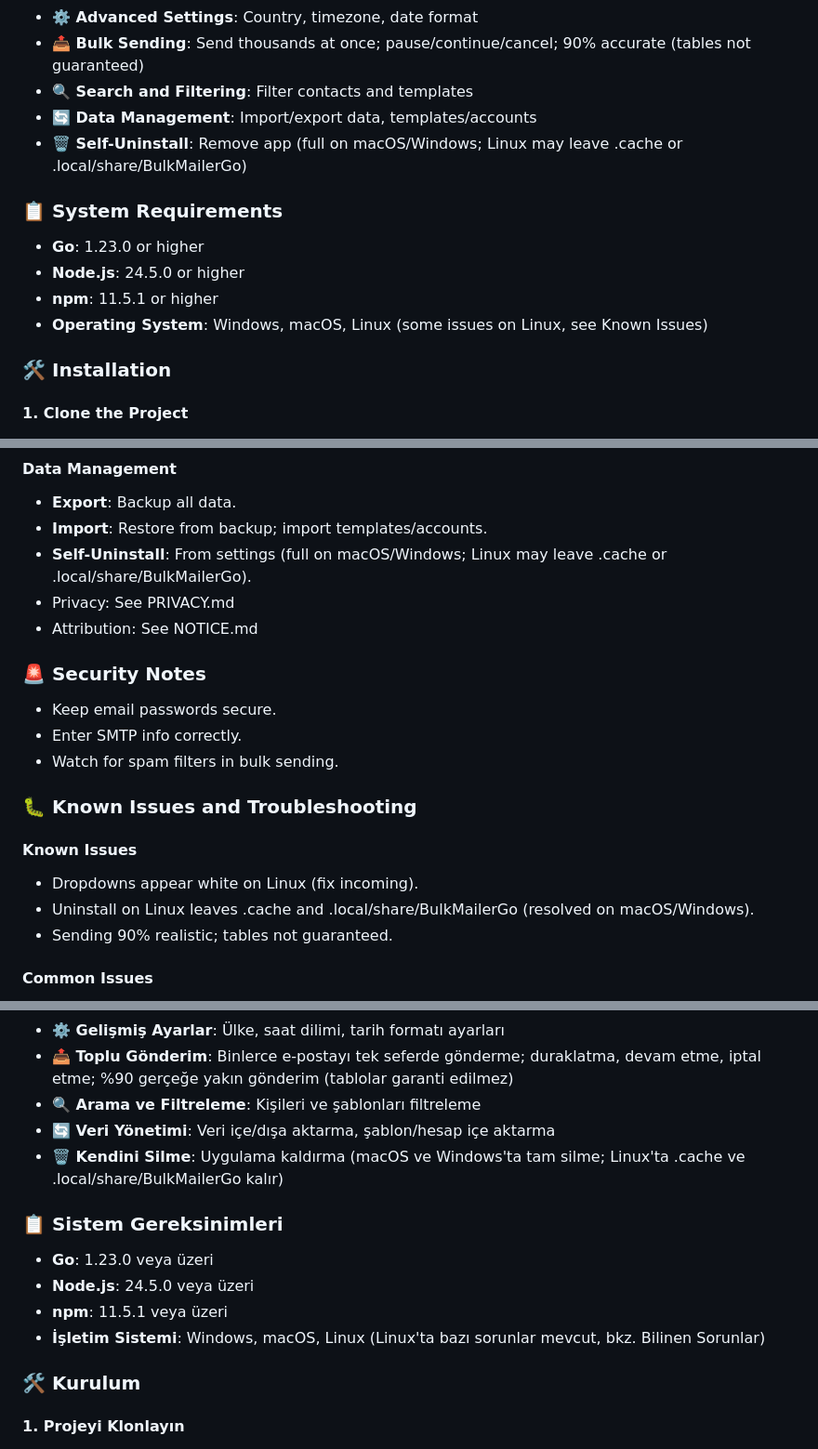
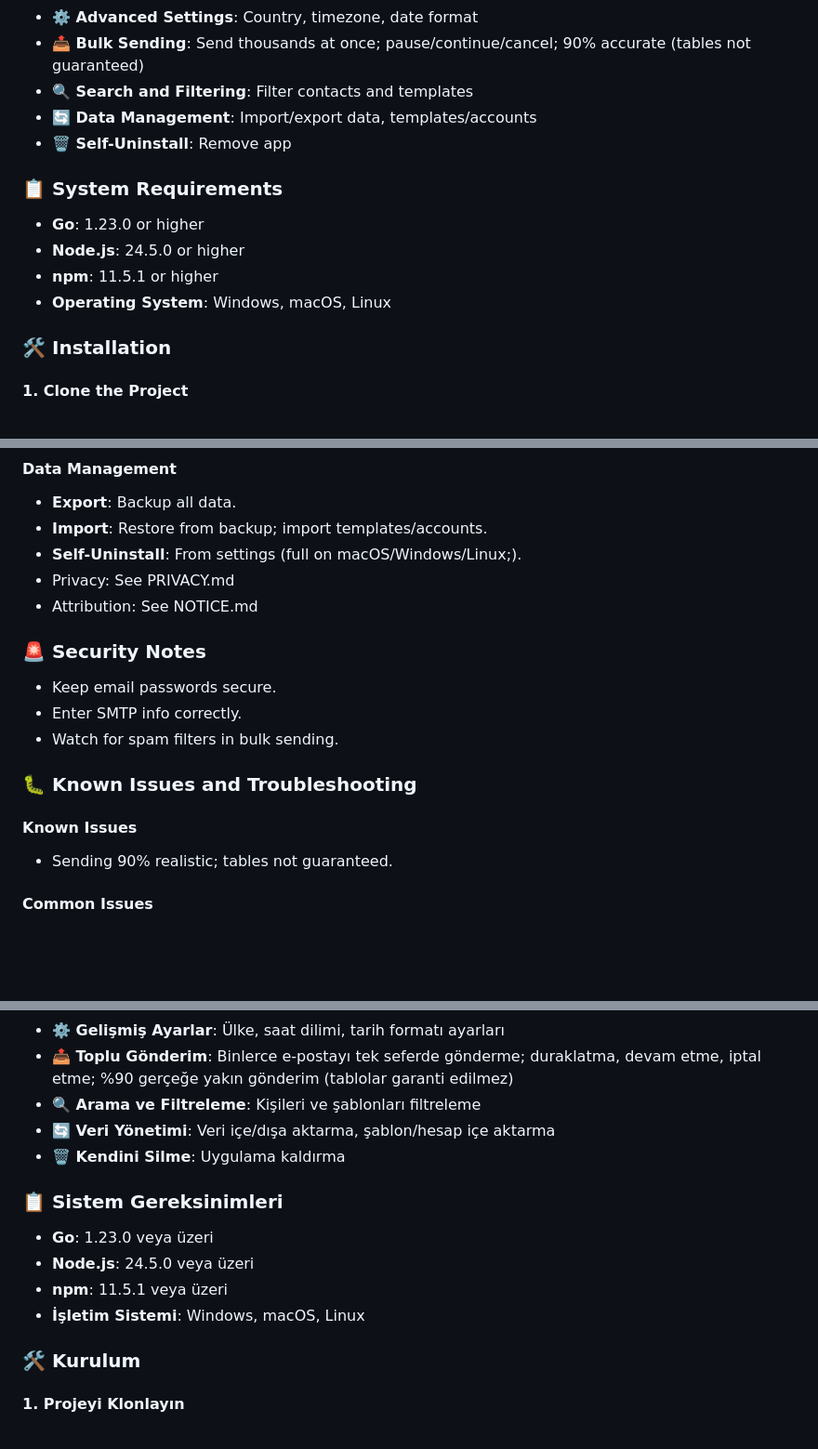
Before and after one commit to shayhowler/bulk-mailer-go, a Markdown page: README.md, 3 parts joined by grey strips. Shown at 93% size. GitHub-like rendering; blank space fills up the shorter version.

```diff
--- a/README.md
+++ b/README.md
@@ -38,14 +38,14 @@ Bulk Mailer Go is a simple desktop application for sending bulk emails using tem
 - **📤 Bulk Sending**: Send thousands at once; pause/continue/cancel; 90% accurate (tables not guaranteed)
 - **🔍 Search and Filtering**: Filter contacts and templates
 - **🔄 Data Management**: Import/export data, templates/accounts
-- **🗑️ Self-Uninstall**: Remove app (full on macOS/Windows; Linux may leave .cache or .local/share/BulkMailerGo)
+- **🗑️ Self-Uninstall**: Remove app
 
 ### 📋 System Requirements
 
 - **Go**: 1.23.0 or higher
 - **Node.js**: 24.5.0 or higher
 - **npm**: 11.5.1 or higher
-- **Operating System**: Windows, macOS, Linux (some issues on Linux, see Known Issues)
+- **Operating System**: Windows, macOS, Linux
 
 ### 🛠️ Installation
 
@@ -156,7 +157,7 @@ Use `{name}`, `{surname}`, `{company}` in templates for personalization. Map aut
 #### Data Management
 - **Export**: Backup all data.
 - **Import**: Restore from backup; import templates/accounts.
-- **Self-Uninstall**: From settings (full on macOS/Windows; Linux may leave .cache or .local/share/BulkMailerGo).
+- **Self-Uninstall**: From settings (full on macOS/Windows/Linux;).
 - Privacy: See PRIVACY.md
 - Attribution: See NOTICE.md
 
@@ -169,8 +170,6 @@ Use `{name}`, `{surname}`, `{company}` in templates for personalization. Map aut
 ### 🐛 Known Issues and Troubleshooting
 
 #### Known Issues
-- Dropdowns appear white on Linux (fix incoming).
-- Uninstall on Linux leaves .cache and .local/share/BulkMailerGo (resolved on macOS/Windows).
 - Sending 90% realistic; tables not guaranteed.
 
 #### Common Issues
@@ -215,14 +214,14 @@ Bulk Mailer Go, Go programlama dili ve Wails framework kullanılarak geliştiril
 - **📤 Toplu Gönderim**: Binlerce e-postayı tek seferde gönderme; duraklatma, devam etme, iptal etme; %90 gerçeğe yakın gönderim (tablolar garanti edilmez)
 - **🔍 Arama ve Filtreleme**: Kişileri ve şablonları filtreleme
 - **🔄 Veri Yönetimi**: Veri içe/dışa aktarma, şablon/hesap içe aktarma
-- **🗑️ Kendini Silme**: Uygulama kaldırma (macOS ve Windows'ta tam silme; Linux'ta .cache ve .local/share/BulkMailerGo kalır)
+- **🗑️ Kendini Silme**: Uygulama kaldırma
 
 ### 📋 Sistem Gereksinimleri
 
 - **Go**: 1.23.0 veya üzeri
 - **Node.js**: 24.5.0 veya üzeri
 - **npm**: 11.5.1 veya üzeri
-- **İşletim Sistemi**: Windows, macOS, Linux (Linux'ta bazı sorunlar mevcut, bkz. Bilinen Sorunlar)
+- **İşletim Sistemi**: Windows, macOS, Linux
 
 ### 🛠️ Kurulum
 
```
Also changed, not shown: other parts of README.md (+5 -5 lines).
